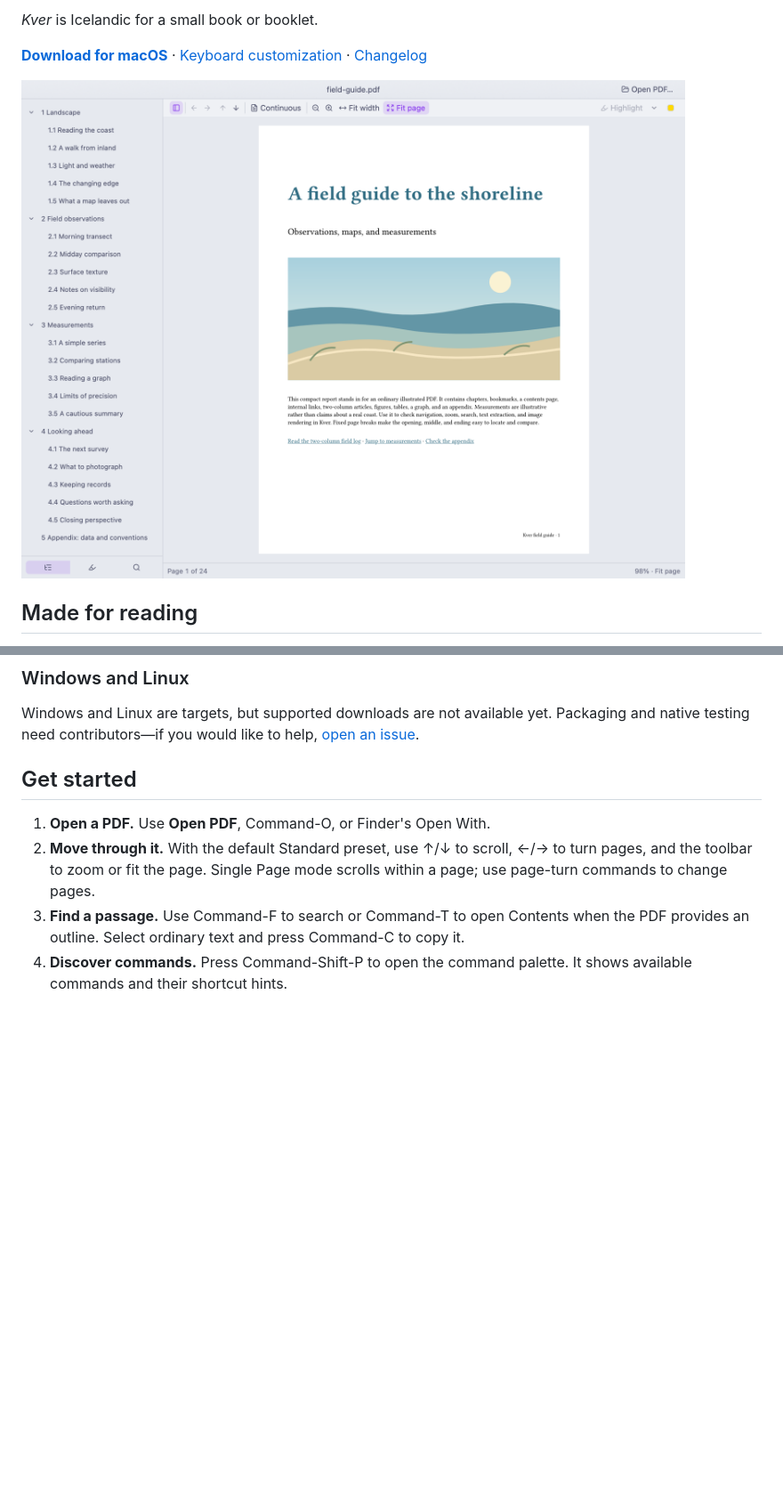
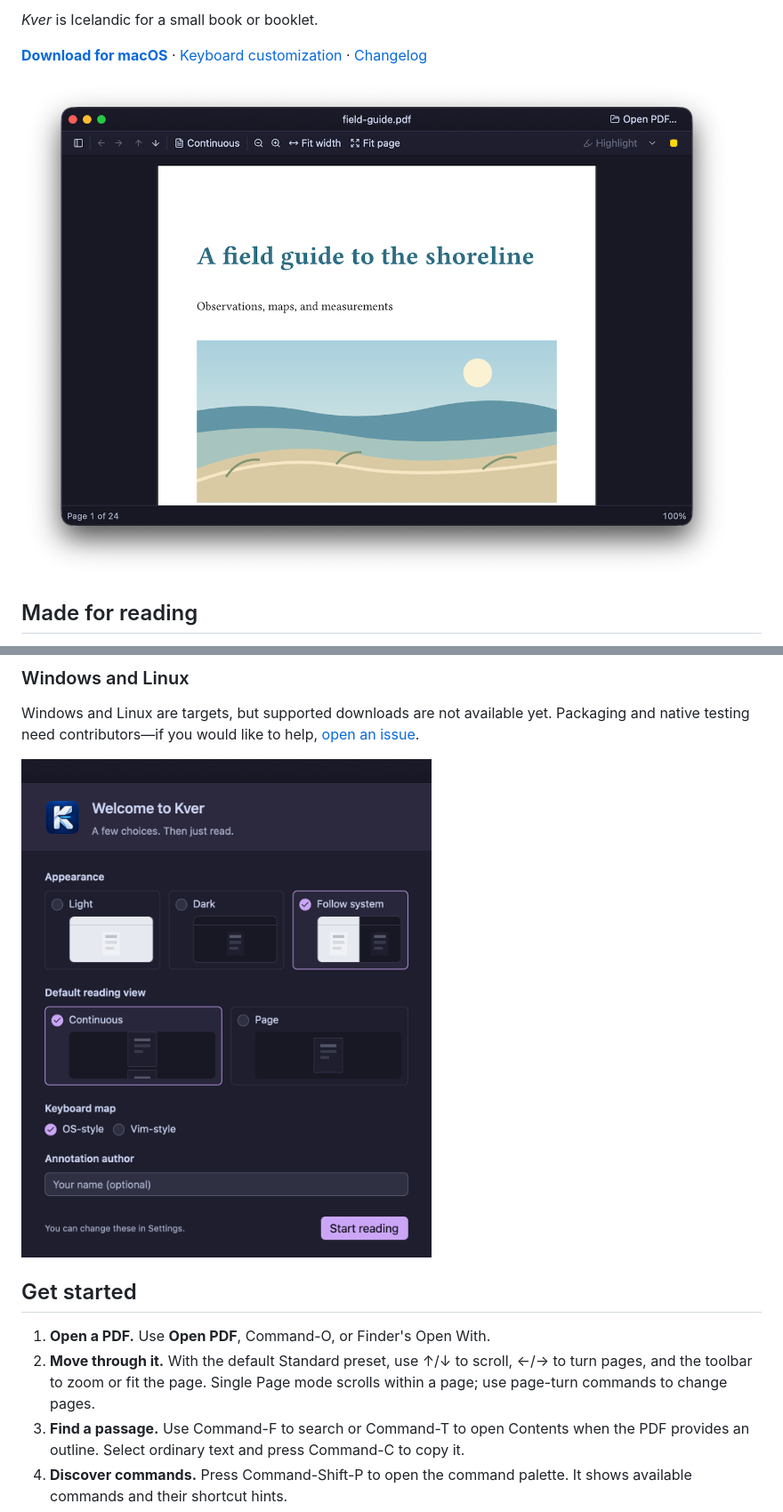
Before and after one commit to JonGretar/Kver, a Markdown page: README.md, 2 parts joined by grey strips. Shown at 89% size. Drawn GitHub-style; pictures changed too: docs/screenshots/onboarding.png (added), docs/screenshots/openfile.png (added); blank space fills up the shorter version.

Commit message:
Better screenshots

```diff
--- a/README.md
+++ b/README.md
@@ -13,7 +13,7 @@ _Kver_ is Icelandic for a small book or booklet.
 **[Download for macOS](https://github.com/JonGretar/Kver/releases)** ·
 [Keyboard customization](docs/keybindings.md) · [Changelog](CHANGELOG.md)
 
-![Kver displaying an illustrated PDF with the Contents sidebar open](docs/screenshots/reading.png)
+![Kver displaying an illustrated PDF with the Contents sidebar closed](docs/screenshots/openfile.png)
 
 ## Made for reading
 
@@ -70,6 +72,8 @@ Anyway** and confirm. Do not disable Gatekeeper globally.
 Windows and Linux are targets, but supported downloads are not available
 yet. Packaging and native testing need contributors—if you would like to
 help, [open an issue](https://github.com/JonGretar/Kver/issues).
+
+![Kver's onboarding display](docs/screenshots/onboarding.png)
 
 ## Get started
 
```
Also changed, not shown: other parts of README.md (+2 -0 lines).
